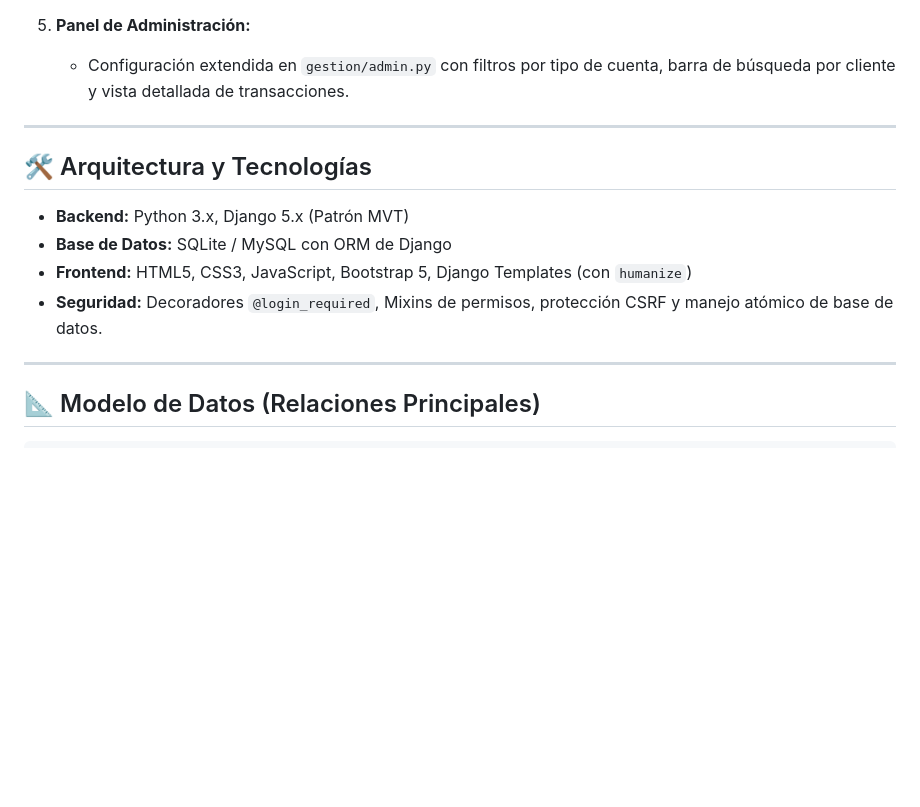
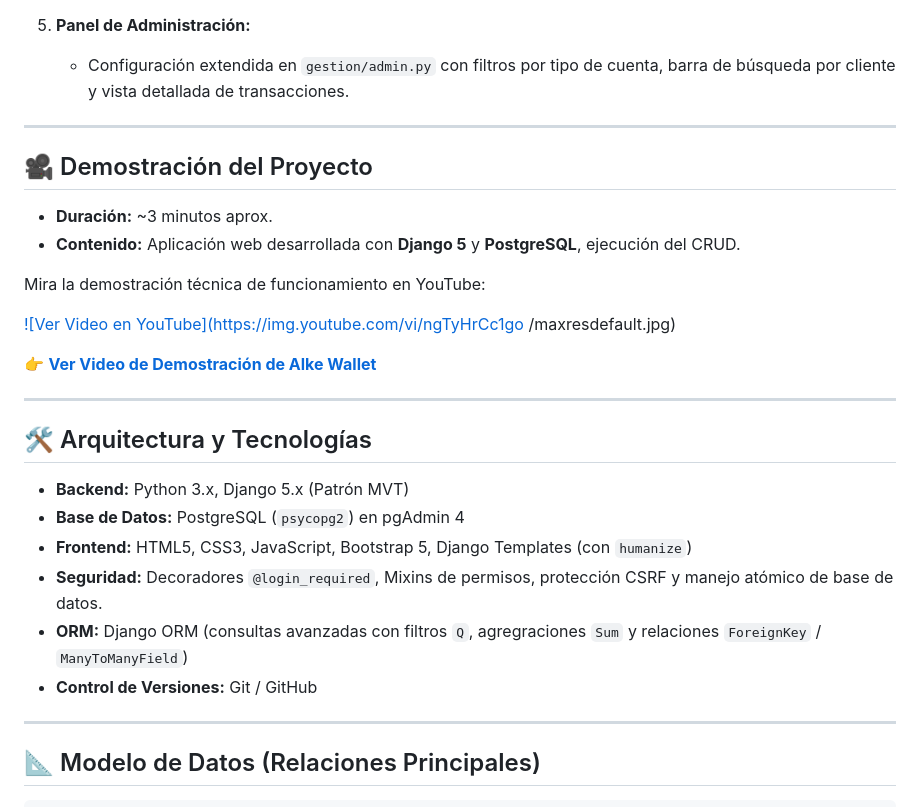
Before and after one commit to elbaneira/Alke-Wallet, a Markdown page: README.md, the part around one of its changes. Rendered like a GitHub page; blank space fills up the shorter version.

```diff
--- a/README.md
+++ b/README.md
@@ -35,12 +35,28 @@ El proyecto cumple con los criterios evaluados en la rúbrica del Módulo 7:
 
 ---
 
+## 🎥 Demostración del Proyecto
+
+* **Duración:** ~3 minutos aprox.
+* **Contenido:** Aplicación web desarrollada con **Django 5** y **PostgreSQL**, ejecución del CRUD.
+
+Mira la demostración técnica de funcionamiento en YouTube:
+
+[![Ver Video en YouTube](https://img.youtube.com/vi/ngTyHrCc1go
+/maxresdefault.jpg)](https://youtu.be/ngTyHrCc1go)
+
+👉 **[Ver Video de Demostración de Alke Wallet](https://youtu.be/ngTyHrCc1go)**
+
+---
+
 ## 🛠️ Arquitectura y Tecnologías
 
 - **Backend:** Python 3.x, Django 5.x (Patrón MVT)
-- **Base de Datos:** SQLite / MySQL con ORM de Django
+- **Base de Datos:** PostgreSQL (`psycopg2`) en pgAdmin 4
 - **Frontend:** HTML5, CSS3, JavaScript, Bootstrap 5, Django Templates (con `humanize`)
 - **Seguridad:** Decoradores `@login_required`, Mixins de permisos, protección CSRF y manejo atómico de base de datos.
+- **ORM:** Django ORM (consultas avanzadas con filtros `Q`, agregraciones `Sum` y relaciones `ForeignKey` / `ManyToManyField`)
+- **Control de Versiones:** Git / GitHub
 
 ---
 
```
Also changed, not shown: other parts of README.md (+42 -6 lines).
